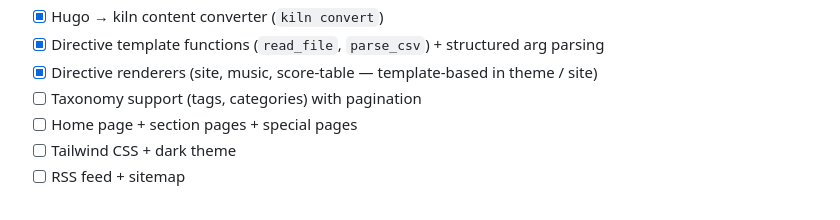
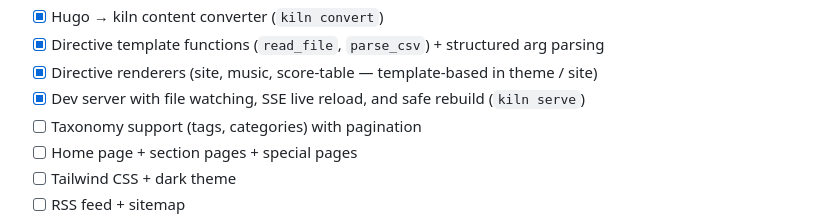
Before and after one commit to hakula139/kiln, a Markdown page: CLAUDE.md, the part around the change. Rendered like a GitHub page.

```diff
--- a/CLAUDE.md
+++ b/CLAUDE.md
@@ -20,6 +20,7 @@ kiln is a custom static site generator (SSG) written in Rust, replacing a Hugo +
 - [x] Hugo → kiln content converter (`kiln convert`)
 - [x] Directive template functions (`read_file`, `parse_csv`) + structured arg parsing
 - [x] Directive renderers (site, music, score-table — template-based in theme / site)
+- [x] Dev server with file watching, SSE live reload, and safe rebuild (`kiln serve`)
 - [ ] Taxonomy support (tags, categories) with pagination
 - [ ] Home page + section pages + special pages
 - [ ] Tailwind CSS + dark theme
```
Also changed, not shown: README.md (+7 -0 lines).
